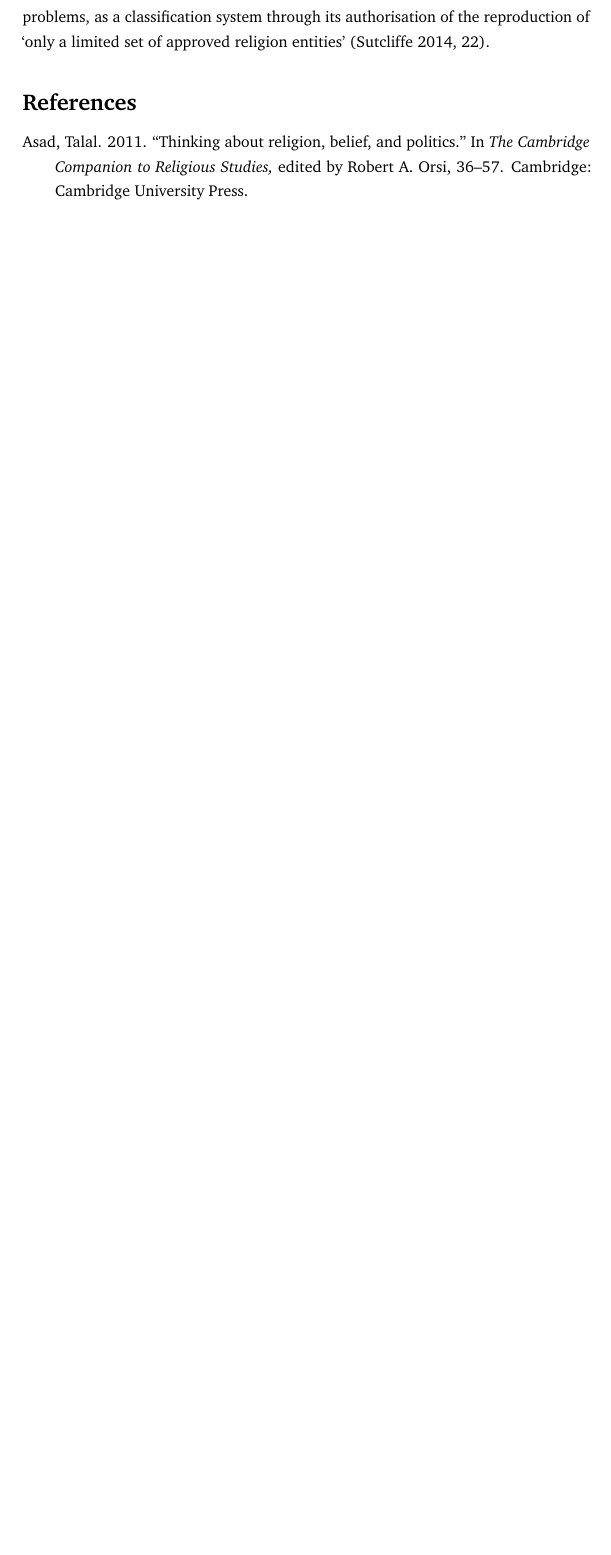
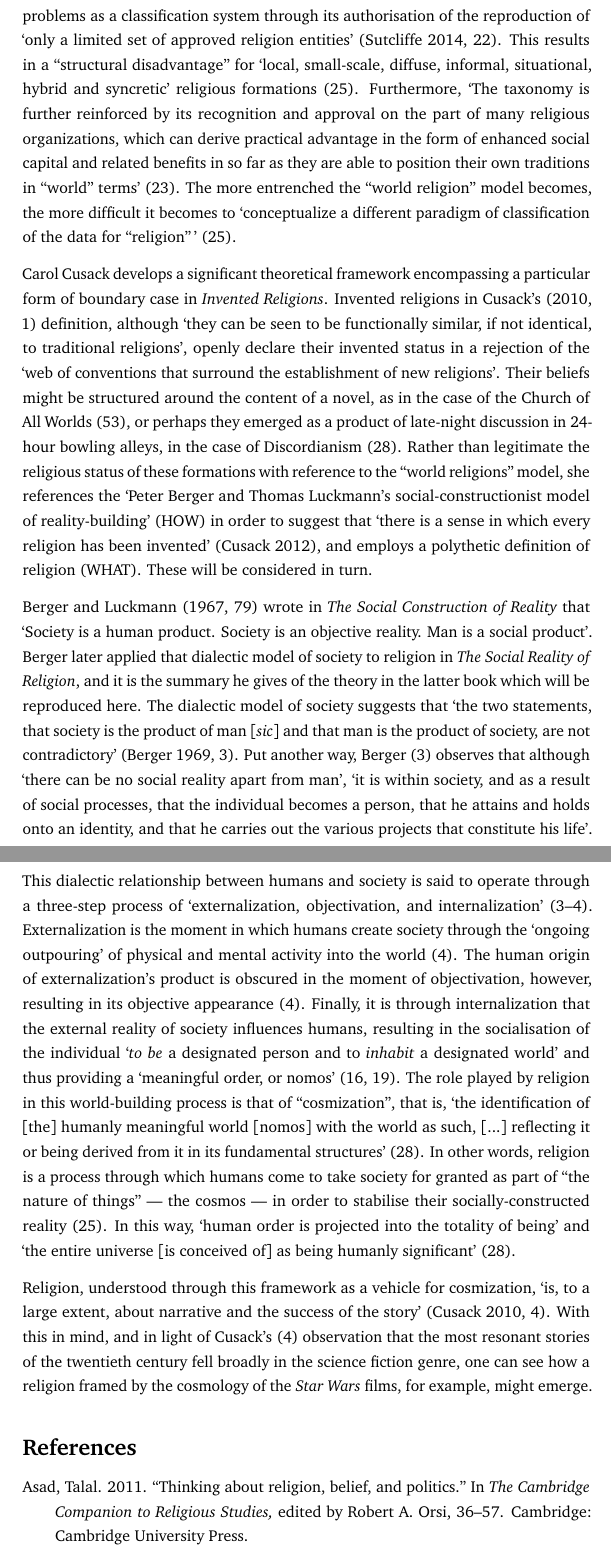
Before and after one commit to idmyn/dissertation, a LaTeX document (new_ch3.tex): part of page 2 of 2 before the commit and two parts of pages 2 and 3 of 4 after it, the two joined at a grey line, cut so that both start at the same text, the shorter picture padded with empty space. Compiled offline with pdfLaTeX.

Commit message:
more Sutcliffe and added Cusack

```diff
--- a/new_ch3.tex
+++ b/new_ch3.tex
@@ -76,10 +78,98 @@ provides a useful overview of the contemporary difficulties through his
 identification of the trouble encountered in efforts to situate
 ``new age data''.
 Sutcliffe writes that `the ``world religions'' paradigm is embedded in the
-basic fabric of our thinking about religion' and that it causes problems,
+basic fabric of our thinking about religion' and that it causes problems
 as a classification system through its authorisation of the reproduction of
 `only a limited set of approved religion entities'
 \parencite[22]{Sutcliffe14}.
+This results in a ``structural disadvantage'' for
+`local, small-scale, diffuse, informal, situational, hybrid and syncretic'
+religious formations \parencite[25]{Sutcliffe14}.
+Furthermore, `The taxonomy is further reinforced by
+its recognition and approval on the part of many religious organizations,
+which can derive practical advantage in the form of enhanced social capital
+and related benefits in so far as they are able to position
+their own traditions in ``world'' terms' \parencite[23]{Sutcliffe14}.
+The more entrenched the ``world religion'' model becomes,
+the more difficult it becomes to `conceptualize a different paradigm
+of classification of the data for ``religion''\thinspace'
+\parencite[25]{Sutcliffe14}.
+
+Carol Cusack develops a significant theoretical framework encompassing
+a particular form of boundary case in \textit{Invented Religions}.
+Invented religions in Cusack's \parencite*[1]{Cusack10} definition,
+although `they can be seen to be functionally similar,
+if not identical, to traditional religions',
+openly declare their invented status in a rejection of the
+`web of conventions that surround the establishment of new religions'.
+Their beliefs might be structured around the content of a novel,
+as in the case of the Church of All Worlds (53),
+or perhaps they emerged as a product of late-night discussion in
+24-hour bowling alleys, in the case of Discordianism (28).
+Rather than legitimate the religious status of these formations
+with reference to the ``world religions'' model, she references
+the `Peter Berger and Thomas Luckmann’s
+social-constructionist model of reality-building' (HOW) in order to suggest
+that `there is a sense in which every religion has been invented'
+\parencite{CusackPodcast}, and employs a polythetic definition of religion (WHAT).
+These will be considered in turn.
+
+Berger and Luckmann \parencite*[79]{Berger67} wrote in
+\textit{The Social Construction of Reality} that
+`Society is a human product. Society is an objective reality.
+Man is a social product'.
+Berger later applied that dialectic model of society to religion
+in \textit{The Social Reality of Religion},
+and it is the summary he gives of the theory
+in the latter book which will be reproduced here.
+The dialectic model of society suggests that
+`the two statements, that society is the product of man
+[\textit{sic}] and that
+man is the product of society, are not contradictory'
+\parencite[3]{Berger69}.
+Put another way, Berger (3) observes that although
+`there can be no social reality apart from man',
+`it is within society, and as a result of social processes,
+that the individual becomes a person,
+that he attains and holds onto an identity,
+and that he carries out the various projects that constitute his life'.
+
+This dialectic relationship between humans and society is said to operate
+through a three-step process of
+`externalization, objectivation, and internalization' (3--4).
+Externalization is the moment in which humans create society
+through the `ongoing outpouring' of physical and mental activity
+into the world (4).
+The human origin of externalization's product is obscured
+in the moment of objectivation, however,
+resulting in its objective appearance (4).
+Finally, it is through internalization that the external
+reality of society influences humans, resulting in
+the socialisation of the individual
+`\textit{to be} a designated person
+and to \textit{inhabit} a designated world'
+and thus providing a `meaningful order, or nomos' (16, 19).
+The role played by religion in this world-building process
+is that of ``cosmization'', that is,
+`the identification of [the] humanly meaningful world [nomos]
+with the world as such, [...] reflecting it or being derived from it
+in its fundamental structures' (28).
+In other words, religion is a process through which humans
+come to take society for granted as part of ``the nature of things''
+--- the cosmos --- in order to stabilise their socially-constructed reality (25).
+In this way, `human order is projected into the totality of being'
+and `the entire universe [is conceived of] as being humanly significant' (28).
+
+Religion, understood through this framework as a vehicle for cosmization,
+`is, to a large extent, about narrative
+and the success of the story' \parencite[4]{Cusack10}.
+With this in mind, and in light of Cusack's (4) observation
+that the most resonant stories of the twentieth century
+fell broadly in the science fiction genre,
+one can see how a religion framed by the cosmology of
+the \textit{Star Wars} films, for example, might emerge.
+
+
 
 \printbibliography
 \end{document}
```
Also changed, not shown: new_ch3.tex (10 more changed lines).
